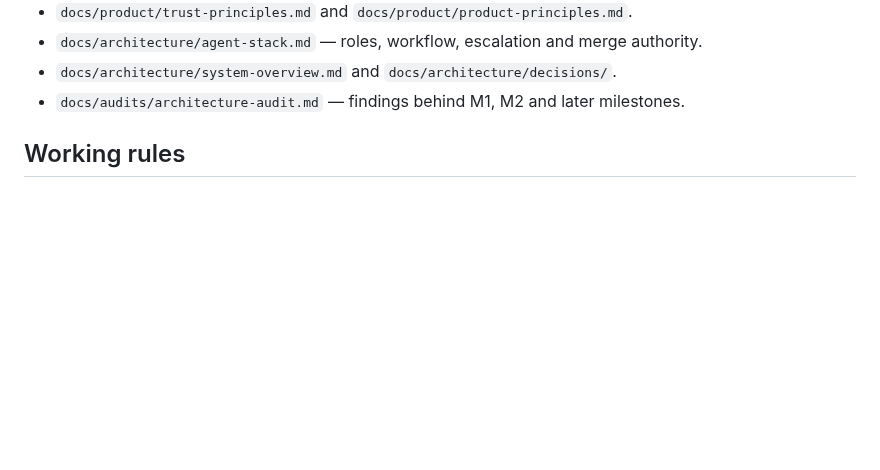
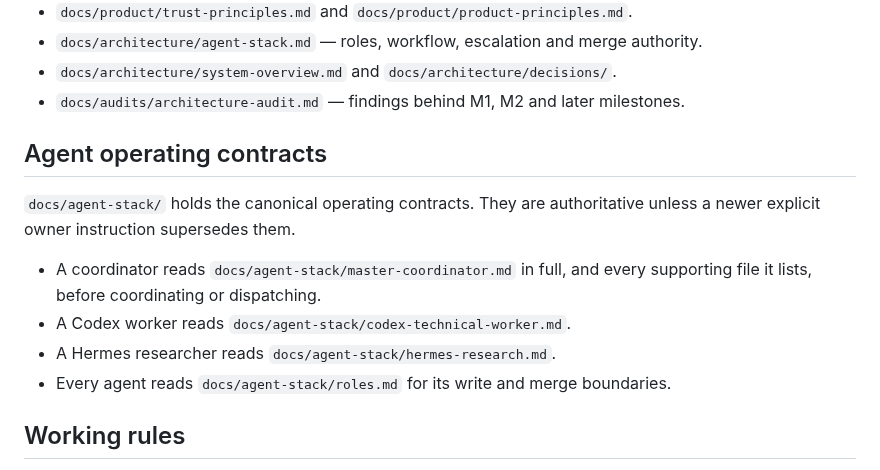
Before and after one commit to k-kopacek/ohvernight, a Markdown page: AGENTS.md, the part around the change. GitHub-like rendering; blank space fills up the shorter version.

Commit message:
docs: point AGENTS.md at the agent operating contracts
Co-Authored-By: Claude Opus 5.5 <noreply@anthropic.com>

```diff
--- a/AGENTS.md
+++ b/AGENTS.md
@@ -35,6 +35,18 @@ planning milestone work:
 - `docs/architecture/system-overview.md` and `docs/architecture/decisions/`.
 - `docs/audits/architecture-audit.md` — findings behind M1, M2 and later
   milestones.
+
+## Agent operating contracts
+
+`docs/agent-stack/` holds the canonical operating contracts. They are
+authoritative unless a newer explicit owner instruction supersedes them.
+
+- A coordinator reads `docs/agent-stack/master-coordinator.md` in full, and
+  every supporting file it lists, before coordinating or dispatching.
+- A Codex worker reads `docs/agent-stack/codex-technical-worker.md`.
+- A Hermes researcher reads `docs/agent-stack/hermes-research.md`.
+- Every agent reads `docs/agent-stack/roles.md` for its write and merge
+  boundaries.
 
 ## Working rules
 
```
